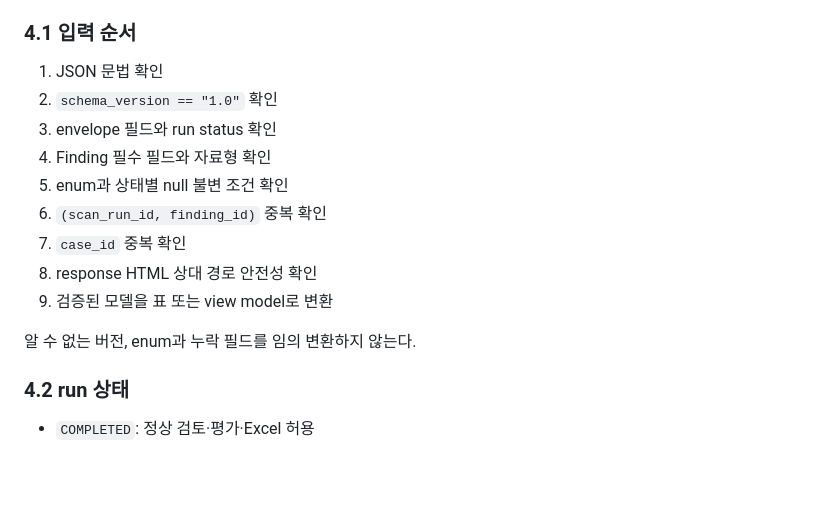
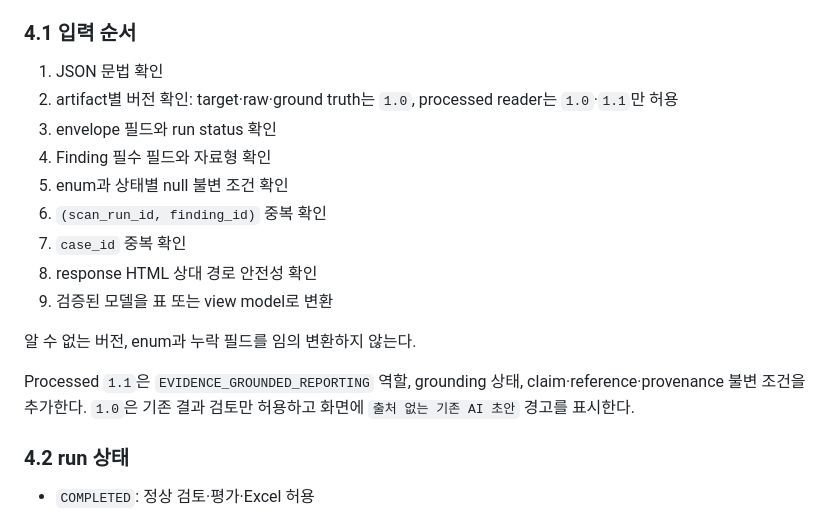
Before and after one commit to seunghyun-sh/luck7even-AI-Triage-Shield, a Markdown page: docs/dashboard-technical-spec.md, the part around the change. Rendered like a GitHub page; blank space fills up the shorter version.

```diff
--- a/docs/dashboard-technical-spec.md
+++ b/docs/dashboard-technical-spec.md
@@ -41,7 +41,7 @@ Streamlit 코드에 데이터 검증, 지표 산식과 Excel 생성 로직을
 ### 4.1 입력 순서
 
 1. JSON 문법 확인
-2. `schema_version == "1.0"` 확인
+2. artifact별 버전 확인: target·raw·ground truth는 `1.0`, processed reader는 `1.0`·`1.1`만 허용
 3. envelope 필드와 run status 확인
 4. Finding 필수 필드와 자료형 확인
 5. enum과 상태별 null 불변 조건 확인
@@ -51,6 +51,10 @@ Streamlit 코드에 데이터 검증, 지표 산식과 Excel 생성 로직을
 9. 검증된 모델을 표 또는 view model로 변환
 
 알 수 없는 버전, enum과 누락 필드를 임의 변환하지 않는다.
+
+Processed `1.1`은 `EVIDENCE_GROUNDED_REPORTING` 역할, grounding 상태,
+claim·reference·provenance 불변 조건을 추가한다. `1.0`은 기존 결과 검토만
+허용하고 화면에 `출처 없는 기존 AI 초안` 경고를 표시한다.
 
 ### 4.2 run 상태
 
```
Also changed, not shown: README.md (+10 -0 lines), docs/execution-contract-v1.md (+10 -0 lines).
